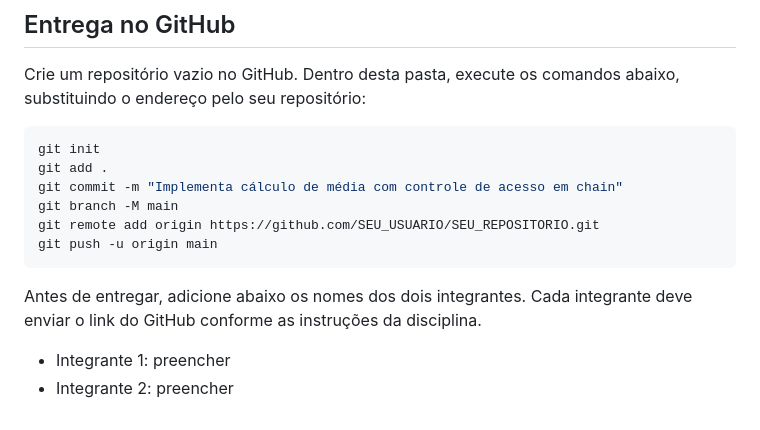
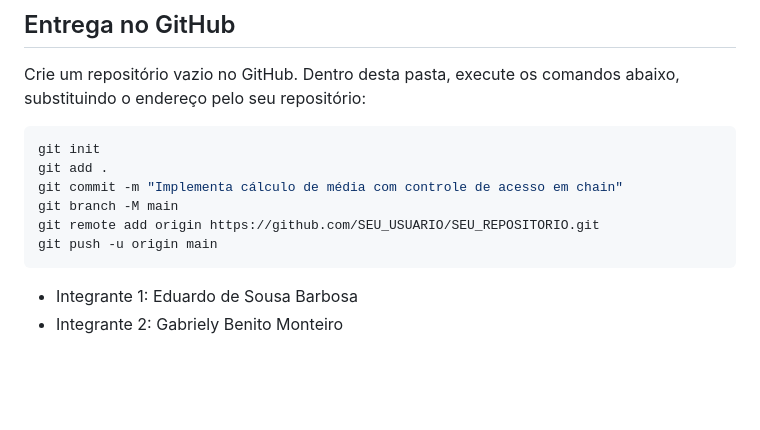
Before and after one commit to EduSoBarbosa/DevWebIII_TecII, a Markdown page: README.md, the part around the change. Drawn GitHub-style; blank space fills up the shorter version.

Commit message:
Update team member names in README.md

````diff
--- a/README.md
+++ b/README.md
@@ -93,7 +93,7 @@ git remote add origin https://github.com/SEU_USUARIO/SEU_REPOSITORIO.git
 git push -u origin main
 ```
 
-Antes de entregar, adicione abaixo os nomes dos dois integrantes. Cada integrante deve enviar o link do GitHub conforme as instruções da disciplina.
 
-- Integrante 1: preencher
-- Integrante 2: preencher
+
+- Integrante 1: Eduardo de Sousa Barbosa
+- Integrante 2: Gabriely Benito Monteiro
````
